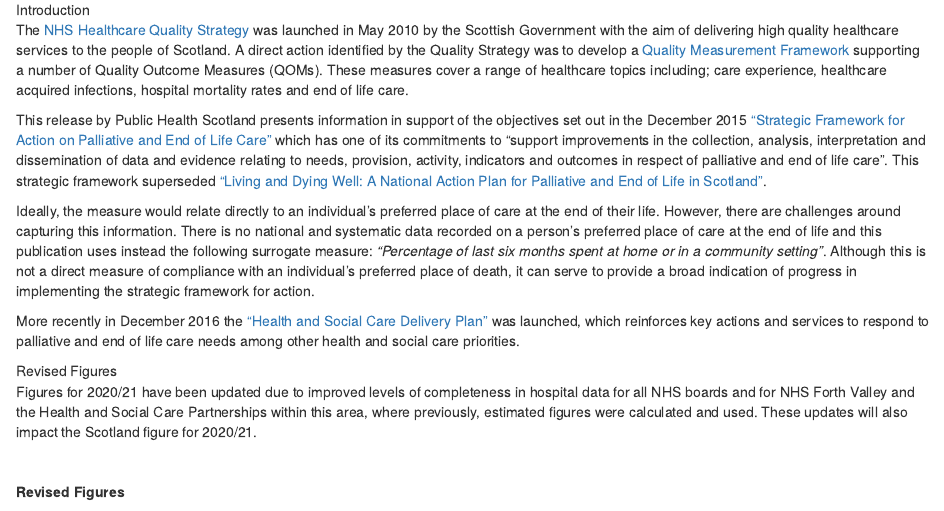
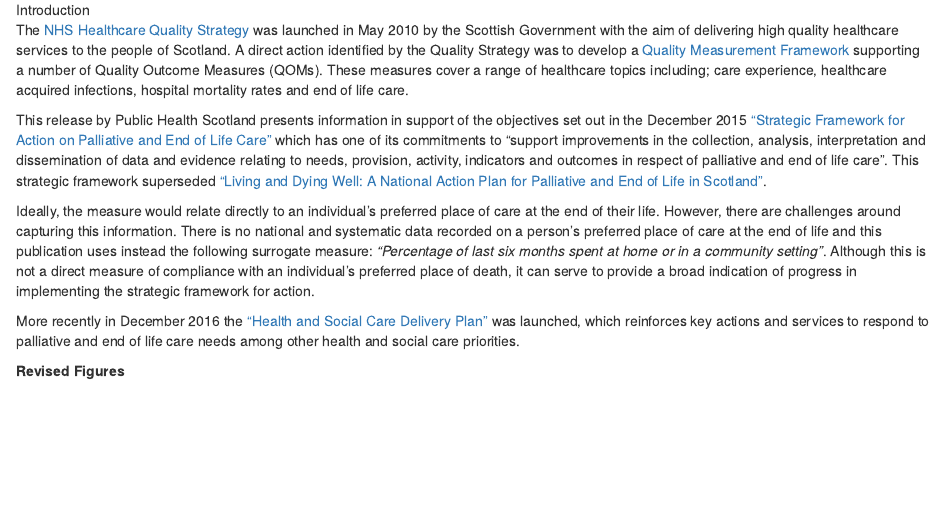
Before and after one commit to Public-Health-Scotland/end-of-life-pub, an R Markdown document (markdown/report.Rmd): the page in a window 1100 px wide, from 1620 px down. Rendered offline with R 4.5, knitr and Pandoc, with nearby package versions; drawn as R Markdown's standard HTML page in place of the format the file asks for; some code elsewhere in the file could not run offline.

Commit message:
Update report.Rmd
Deleted the 'Revised figures' paragraph which mentioned something about Forth Valley

```diff
--- a/markdown/report.Rmd
+++ b/markdown/report.Rmd
@@ -193,7 +193,3 @@
 Ideally, the measure would relate directly to an individual’s preferred place of care at the end of their life. However, there are challenges around capturing this information. There is no national and systematic data recorded on a person’s preferred place of care at the end of life and this publication uses instead the following surrogate measure: *“Percentage of last six months spent at home or in a community setting”*. Although this is not a direct measure of compliance with an individual’s preferred place of death, it can serve to provide a broad indication of progress in implementing the strategic framework for action.
 
 More recently in December 2016 the ["Health and Social Care Delivery Plan"](http://www.gov.scot/Resource/0051/00511950.pdf) was launched, which reinforces key actions and services to respond to palliative and end of life care needs among other health and social care priorities.
-
-<Div custom-style = "Heading 2">Revised Figures</div>
-
-Figures for 2020/21 have been updated due to improved levels of completeness in hospital data for all NHS boards and for NHS Forth Valley and the Health and Social Care Partnerships within this area, where previously, estimated figures were calculated and used. These updates will also impact the Scotland figure for 2020/21.
```
Also changed, not shown: markdown/report.Rmd (2 more changed lines).
